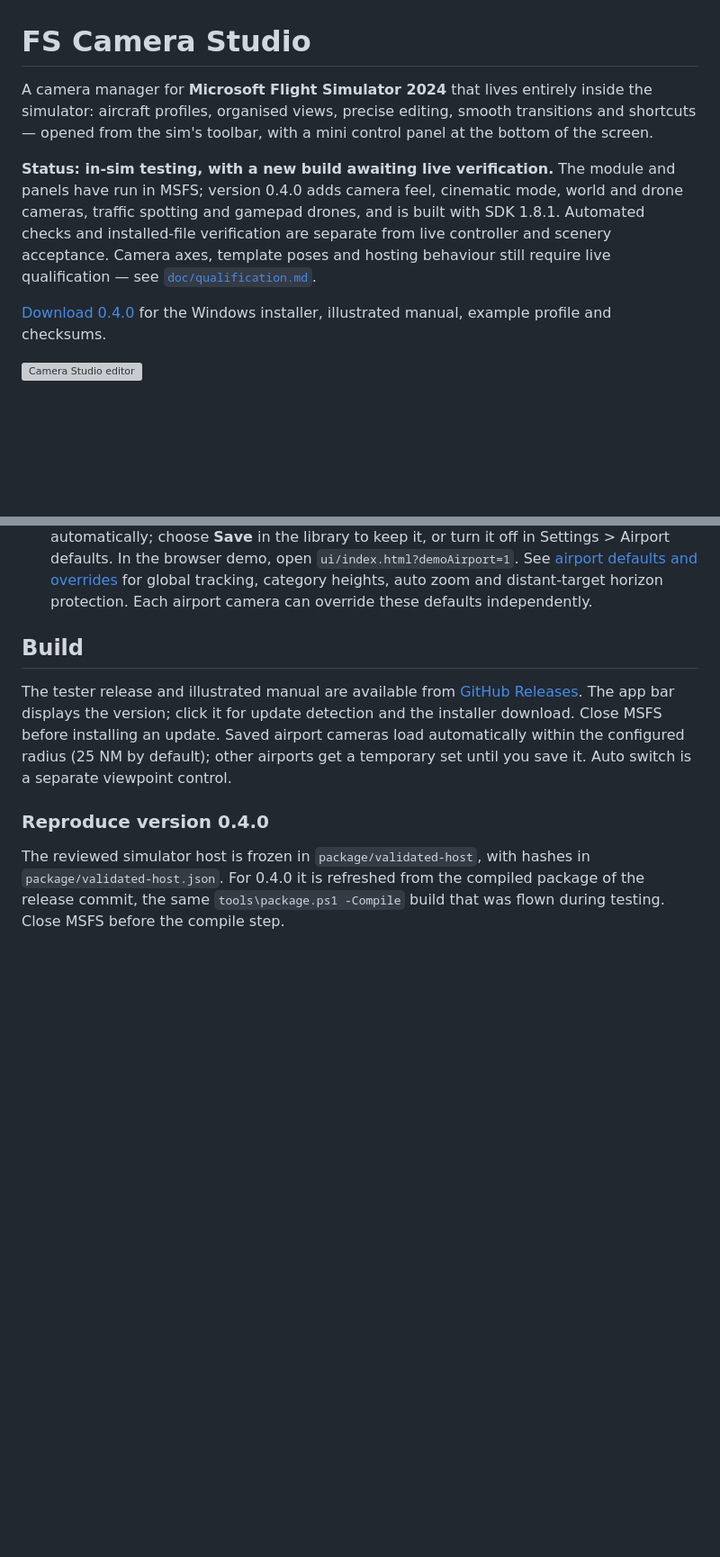
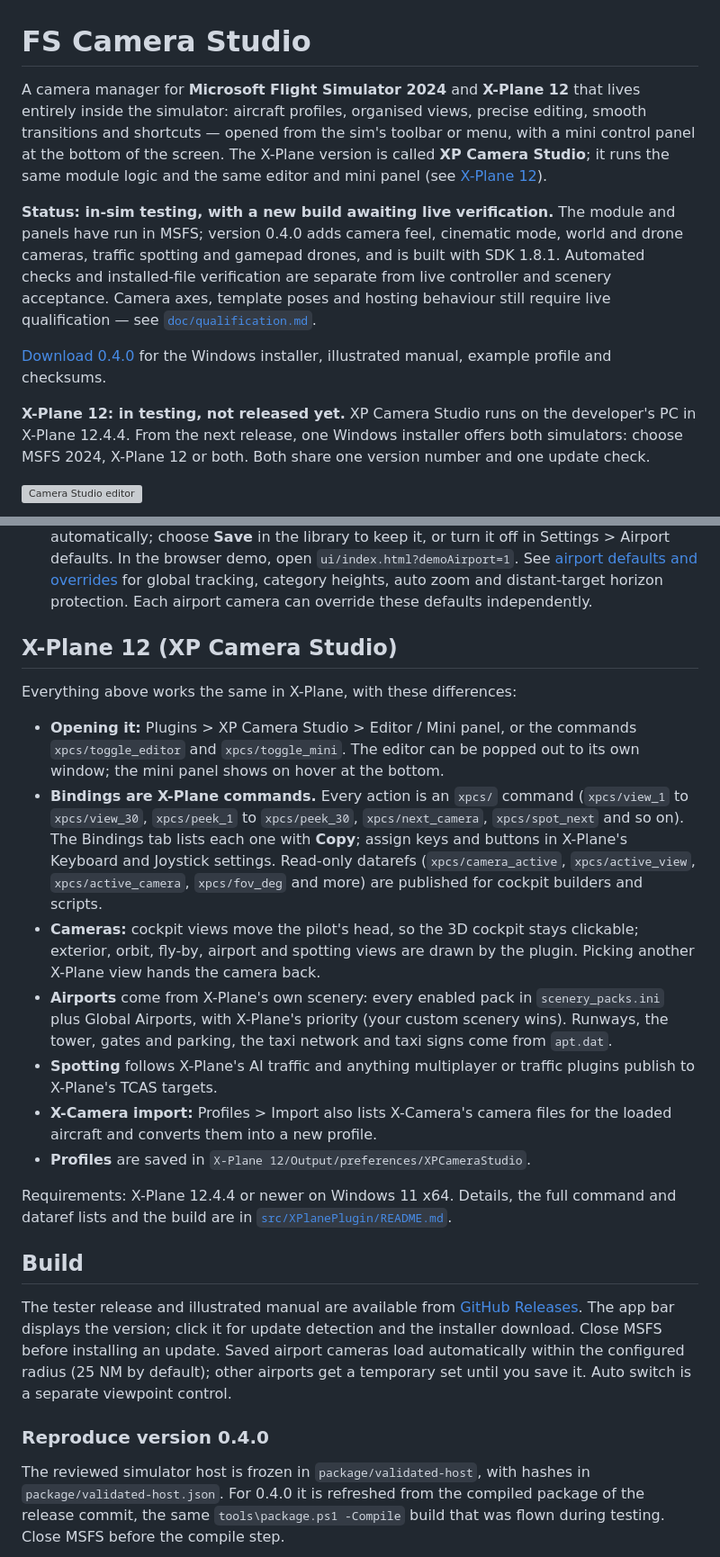
Before and after one commit to Devinci297/FS_Camera_Studio, a Markdown page: README.md, 2 parts joined by grey strips. Shown at 90% size. Rendered like a GitHub page; blank space fills up the shorter version; grey boxes are pictures that could not be loaded.

Commit message:
README: X-Plane 12 (XP Camera Studio) and the two-simulator installer
Co-Authored-By: Claude Opus 5.5 <noreply@anthropic.com>
Claude-Session: https://claude.ai/code/session_011yKyrdPiRa9PMn8vqysMCw

```diff
--- a/README.md
+++ b/README.md
@@ -1,8 +1,10 @@
 # FS Camera Studio
 
-A camera manager for **Microsoft Flight Simulator 2024** that lives entirely inside the simulator: aircraft
-profiles, organised views, precise editing, smooth transitions and shortcuts — opened from the sim's toolbar, with a
-mini control panel at the bottom of the screen.
+A camera manager for **Microsoft Flight Simulator 2024** and **X-Plane 12** that lives entirely inside the simulator:
+aircraft profiles, organised views, precise editing, smooth transitions and shortcuts — opened from the sim's
+toolbar or menu, with a mini control panel at the bottom of the screen. The X-Plane version is called
+**XP Camera Studio**; it runs the same module logic and the same editor and mini panel (see
+[X-Plane 12](#x-plane-12-xp-camera-studio)).
 
 **Status: in-sim testing, with a new build awaiting live verification.** The module and panels have run in MSFS;
 version 0.4.0 adds camera feel, cinematic mode, world and drone cameras, traffic spotting and gamepad drones, and is
@@ -13,6 +15,10 @@ Camera axes, template poses and hosting behaviour still require live qualificati
 
 [Download 0.4.0](https://github.com/Devinci297/FS_Camera_Studio/releases/tag/v0.4.0)
 for the Windows installer, illustrated manual, example profile and checksums.
+
+**X-Plane 12: in testing, not released yet.** XP Camera Studio runs on the developer's PC in X-Plane 12.4.4. From
+the next release, one Windows installer offers both simulators: choose MSFS 2024, X-Plane 12 or both. Both share one
+version number and one update check.
 
 ![Camera Studio editor](doc/manual/images/editor.png)
 
@@ -79,6 +97,31 @@ state held in the module, so the editor and the mini panel always agree.
   it off in Settings > Airport defaults. In the browser demo, open `ui/index.html?demoAirport=1`. See
   [airport defaults and overrides](doc/airport-camera-settings.md) for global tracking, category heights, auto zoom
   and distant-target horizon protection. Each airport camera can override these defaults independently.
+
+## X-Plane 12 (XP Camera Studio)
+
+Everything above works the same in X-Plane, with these differences:
+
+* **Opening it:** Plugins > XP Camera Studio > Editor / Mini panel, or the commands `xpcs/toggle_editor` and
+  `xpcs/toggle_mini`. The editor can be popped out to its own window; the mini panel shows on hover at the bottom.
+* **Bindings are X-Plane commands.** Every action is an `xpcs/` command (`xpcs/view_1` to `xpcs/view_30`,
+  `xpcs/peek_1` to `xpcs/peek_30`, `xpcs/next_camera`, `xpcs/spot_next` and so on). The Bindings tab lists each one
+  with **Copy**; assign keys and buttons in X-Plane's Keyboard and Joystick settings. Read-only datarefs
+  (`xpcs/camera_active`, `xpcs/active_view`, `xpcs/active_camera`, `xpcs/fov_deg` and more) are published for
+  cockpit builders and scripts.
+* **Cameras:** cockpit views move the pilot's head, so the 3D cockpit stays clickable; exterior, orbit, fly-by,
+  airport and spotting views are drawn by the plugin. Picking another X-Plane view hands the camera back.
+* **Airports** come from X-Plane's own scenery: every enabled pack in `scenery_packs.ini` plus Global Airports, with
+  X-Plane's priority (your custom scenery wins). Runways, the tower, gates and parking, the taxi network and taxi
+  signs come from `apt.dat`.
+* **Spotting** follows X-Plane's AI traffic and anything multiplayer or traffic plugins publish to X-Plane's TCAS
+  targets.
+* **X-Camera import:** Profiles > Import also lists X-Camera's camera files for the loaded aircraft and converts them
+  into a new profile.
+* **Profiles** are saved in `X-Plane 12/Output/preferences/XPCameraStudio`.
+
+Requirements: X-Plane 12.4.4 or newer on Windows 11 x64. Details, the full command and dataref lists and the build
+are in [`src/XPlanePlugin/README.md`](src/XPlanePlugin/README.md).
 
 ## Build
 
```
Also changed, not shown: other parts of README.md (+24 -0 lines), src/XPlanePlugin/README.md (+3 -2 lines).
